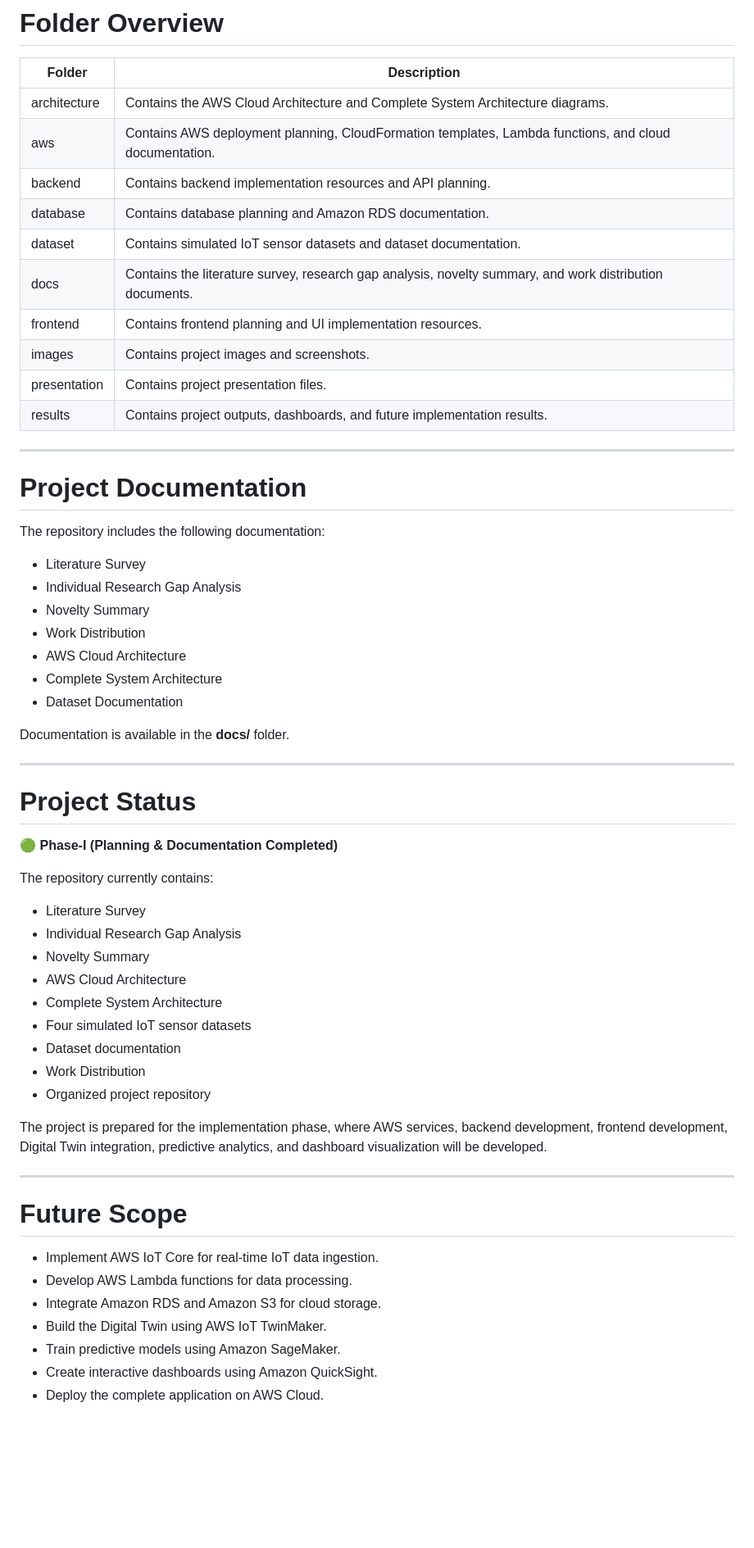
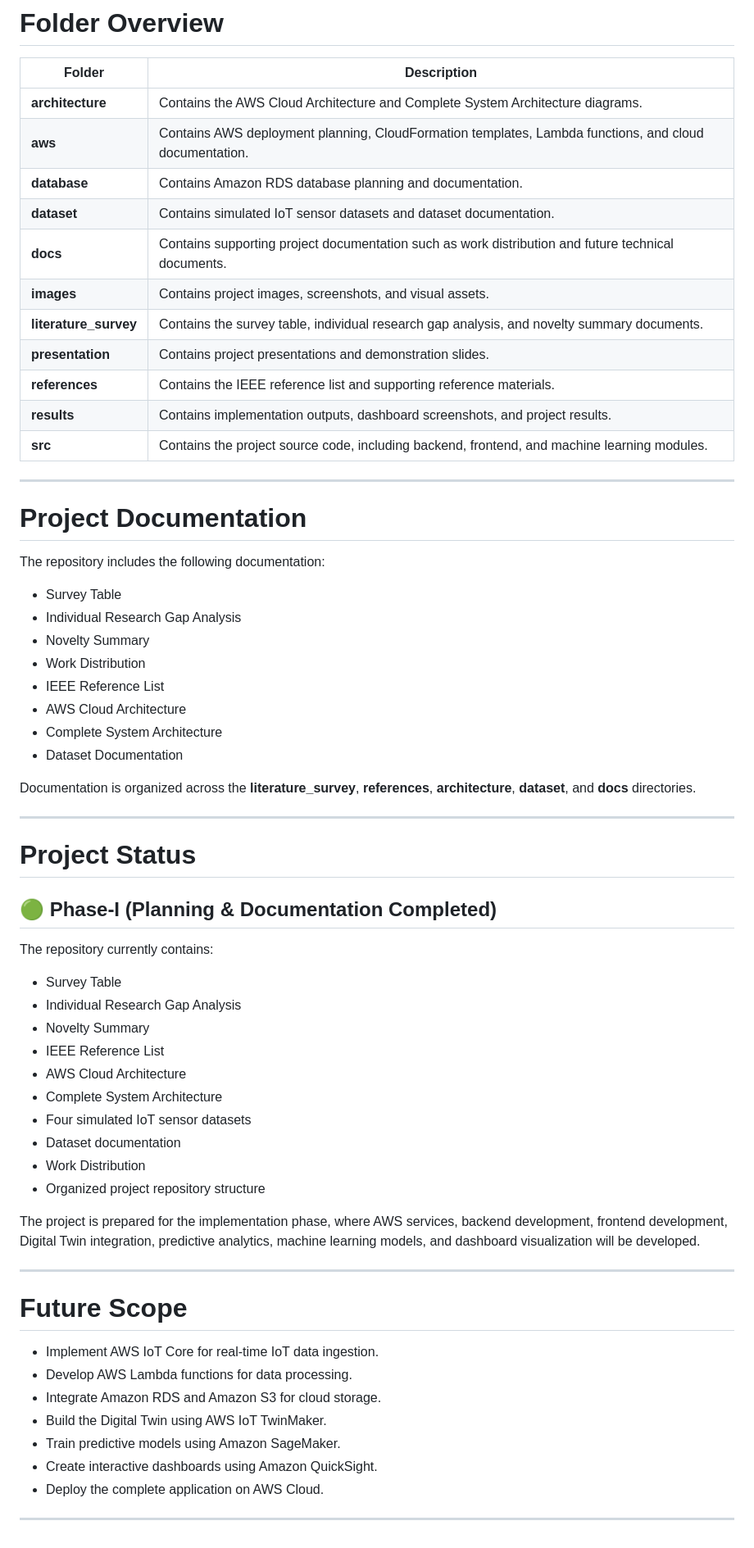
Before and after one commit to preetham9817/DigitalTwinCloudPlatformforSmartCampusSustainabilityAnalytics_AWS_Cloud_Project_2026, a Markdown page: README.md, the part around one of its changes. Shown at 82% size. Rendered like a GitHub page; blank space fills up the shorter version.

```diff
--- a/README.md
+++ b/README.md
@@ -189,16 +199,17 @@ DigitalTwinCloudPlatformforSmartCampusSustainabilityAnalytics_AWS_Cloud_Project_
 
 | Folder | Description |
 |---------|-------------|
-| architecture | Contains the AWS Cloud Architecture and Complete System Architecture diagrams. |
-| aws | Contains AWS deployment planning, CloudFormation templates, Lambda functions, and cloud documentation. |
-| backend | Contains backend implementation resources and API planning. |
-| database | Contains database planning and Amazon RDS documentation. |
-| dataset | Contains simulated IoT sensor datasets and dataset documentation. |
-| docs | Contains the literature survey, research gap analysis, novelty summary, and work distribution documents. |
-| frontend | Contains frontend planning and UI implementation resources. |
-| images | Contains project images and screenshots. |
-| presentation | Contains project presentation files. |
-| results | Contains project outputs, dashboards, and future implementation results. |
+| **architecture** | Contains the AWS Cloud Architecture and Complete System Architecture diagrams. |
+| **aws** | Contains AWS deployment planning, CloudFormation templates, Lambda functions, and cloud documentation. |
+| **database** | Contains Amazon RDS database planning and documentation. |
+| **dataset** | Contains simulated IoT sensor datasets and dataset documentation. |
+| **docs** | Contains supporting project documentation such as work distribution and future technical documents. |
+| **images** | Contains project images, screenshots, and visual assets. |
+| **literature_survey** | Contains the survey table, individual research gap analysis, and novelty summary documents. |
+| **presentation** | Contains project presentations and demonstration slides. |
+| **references** | Contains the IEEE reference list and supporting reference materials. |
+| **results** | Contains implementation outputs, dashboard screenshots, and project results. |
+| **src** | Contains the project source code, including backend, frontend, and machine learning modules. |
 
 ---
 
@@ -206,35 +217,37 @@ DigitalTwinCloudPlatformforSmartCampusSustainabilityAnalytics_AWS_Cloud_Project_
 
 The repository includes the following documentation:
 
-- Literature Survey
+- Survey Table
 - Individual Research Gap Analysis
 - Novelty Summary
 - Work Distribution
+- IEEE Reference List
 - AWS Cloud Architecture
 - Complete System Architecture
 - Dataset Documentation
 
-Documentation is available in the **docs/** folder.
+Documentation is organized across the **literature_survey**, **references**, **architecture**, **dataset**, and **docs** directories.
 
 ---
 
 # Project Status
 
-🟢 **Phase-I (Planning & Documentation Completed)**
+## 🟢 Phase-I (Planning & Documentation Completed)
 
 The repository currently contains:
 
-- Literature Survey
+- Survey Table
 - Individual Research Gap Analysis
 - Novelty Summary
+- IEEE Reference List
 - AWS Cloud Architecture
 - Complete System Architecture
 - Four simulated IoT sensor datasets
 - Dataset documentation
 - Work Distribution
-- Organized project repository
+- Organized project repository structure
 
-The project is prepared for the implementation phase, where AWS services, backend development, frontend development, Digital Twin integration, predictive analytics, and dashboard visualization will be developed.
+The project is prepared for the implementation phase, where AWS services, backend development, frontend development, Digital Twin integration, predictive analytics, machine learning models, and dashboard visualization will be developed.
 
 ---
 
@@ -247,3 +260,5 @@ The project is prepared for the implementation phase, where AWS services, backen
 - Train predictive models using Amazon SageMaker.
 - Create interactive dashboards using Amazon QuickSight.
 - Deploy the complete application on AWS Cloud.
+
+---
```
Also changed, not shown: other parts of README.md (+29 -19 lines).
